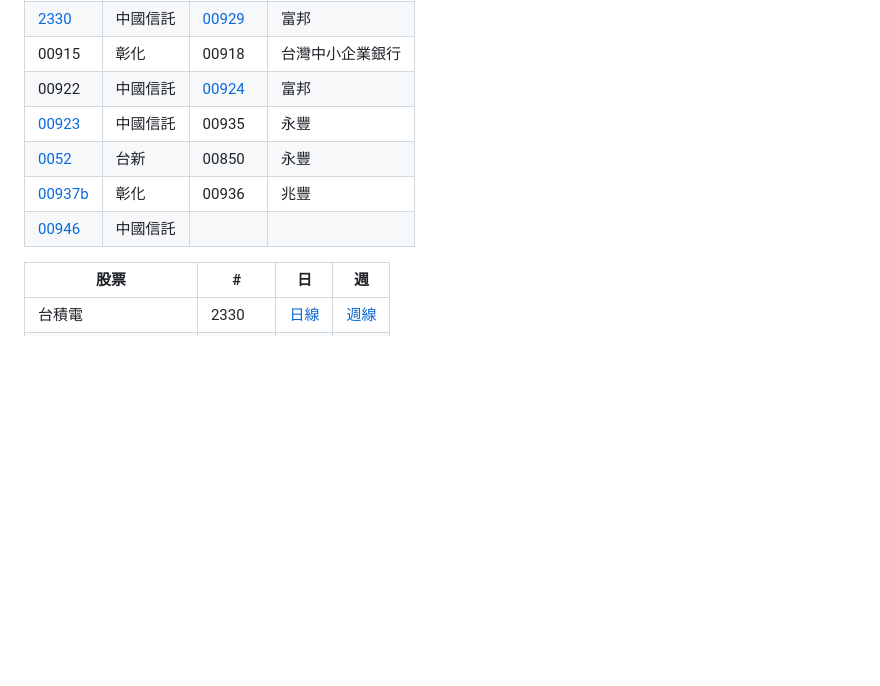
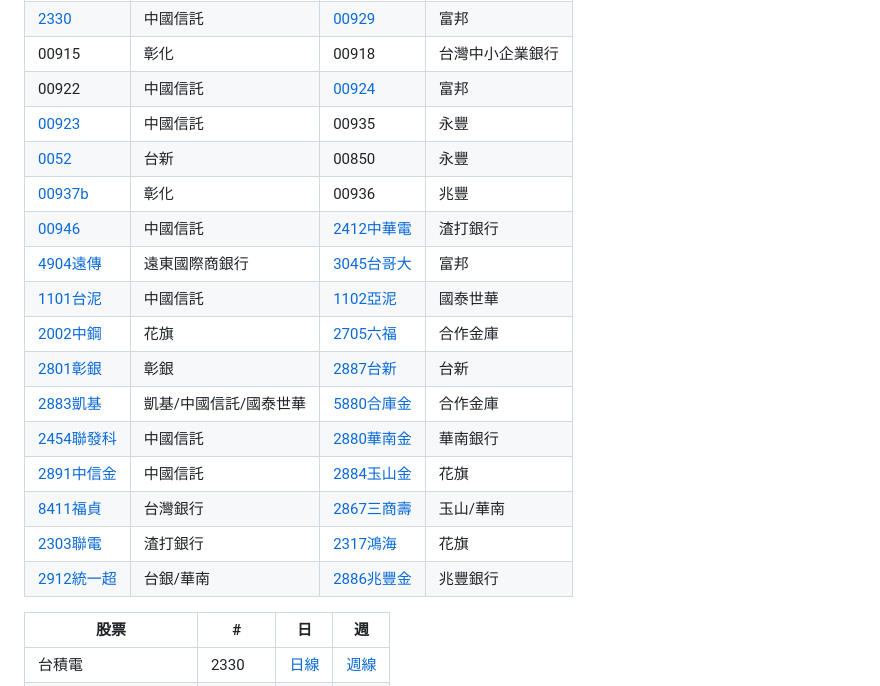
Before and after one commit to oouyang/rate, a Markdown page: README.md, the part around the change. Rendered like a GitHub page; blank space fills up the shorter version.

```diff
--- a/README.md
+++ b/README.md
@@ -14,11 +14,21 @@
 | 00772b  | 永豐 |[00919](https://www.capitalfund.com.tw/etfdividend)  | 中國信託 |
 | [2330](https://ecorp.chinatrust.com.tw/cts/pdf/stock_c_u.pdf)  | 中國信託 |[00929](https://www.fhtrust.com.tw/ETF_custService/)  | 富邦 |
 | 00915  | 彰化 |00918  | 台灣中小企業銀行 |
-| 00922  | 中國信託 |[00924](](https://www.fhtrust.com.tw/ETF_custService/))  | 富邦 |
+| 00922  | 中國信託 |[00924](https://www.fhtrust.com.tw/ETF_custService/)  | 富邦 |
 | [00923](https://www.capitalfund.com.tw/etfdividend)  | 中國信託 |00935  | 永豐 |
 | [0052](https://etrade.fsit.com.tw/Event/ETFdividend/index.aspx)  | 台新 | 00850 | 永豐 |
 | [00937b](https://www.capitalfund.com.tw/etfdividend) | 彰化 | 00936 |  兆豐 |
-| [00946](https://www.capitalfund.com.tw/etfdividend) |中國信託 |||
+| [00946](https://www.capitalfund.com.tw/etfdividend) |中國信託 |[2412中華電]()|渣打銀行|
+| [4904遠傳]() |遠東國際商銀行 |[3045台哥大](https://www.fhtrust.com.tw/ETF_custService/)|富邦|
+| [1101台泥]() |中國信託 |[1102亞泥]()|國泰世華|
+| [2002中鋼]() |花旗 |[2705六福]()|合作金庫|
+| [2801彰銀]() |彰銀 |[2887台新]()|台新|
+| [2883凱基]() |凱基/中國信託/國泰世華 |[5880合庫金]()|合作金庫|
+| [2454聯發科]() |中國信託 |[2880華南金]()|華南銀行|
+| [2891中信金]() |中國信託 |[2884玉山金]()|花旗|
+| [8411福貞]() |台灣銀行 |[2867三商壽]()|玉山/華南|
+| [2303聯電]() |渣打銀行 |[2317鴻海]()|花旗|
+| [2912統一超]() |台銀/華南 |[2886兆豐金]()|兆豐銀行|
 
 |股票|#|日|週|
 |---|---|---|---|
```
